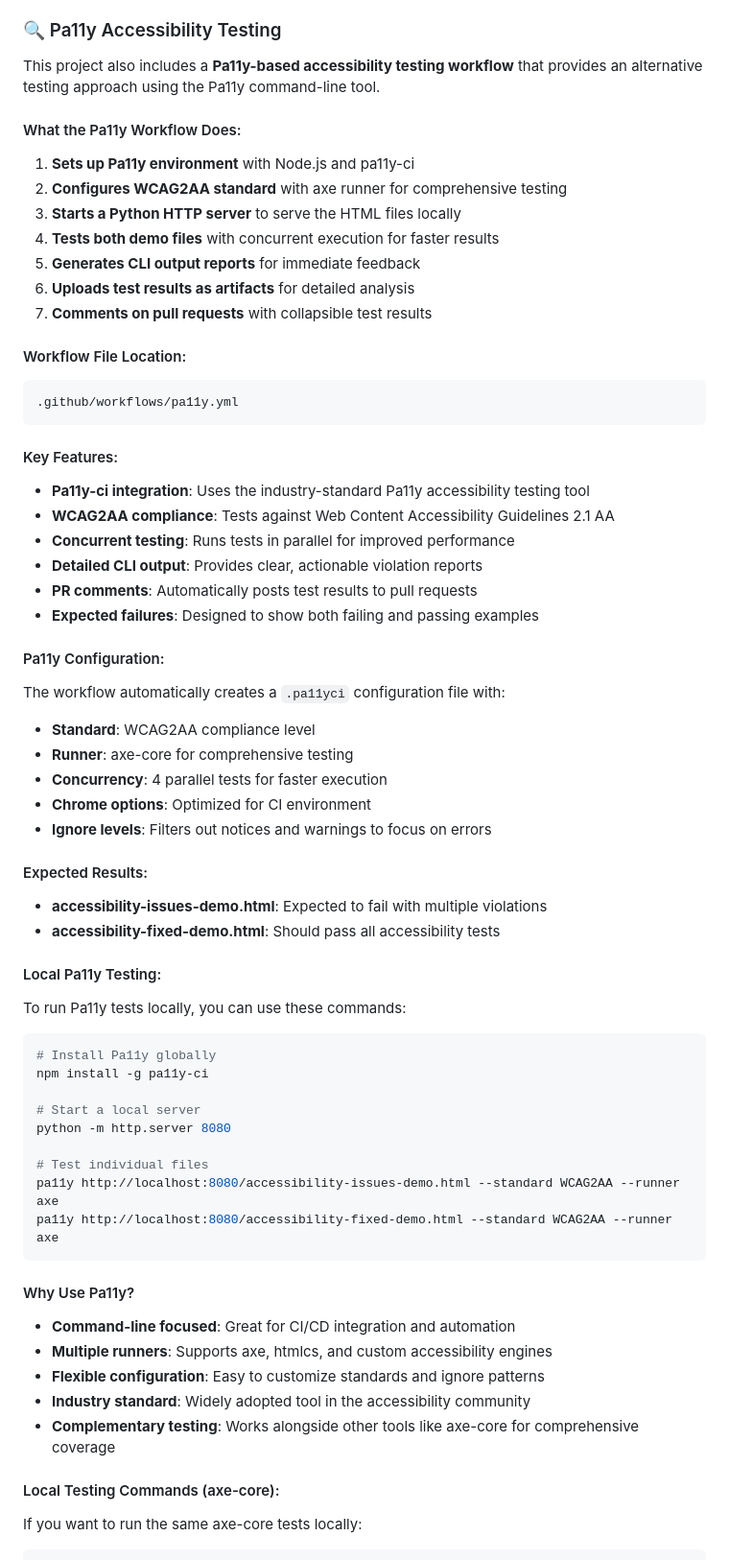
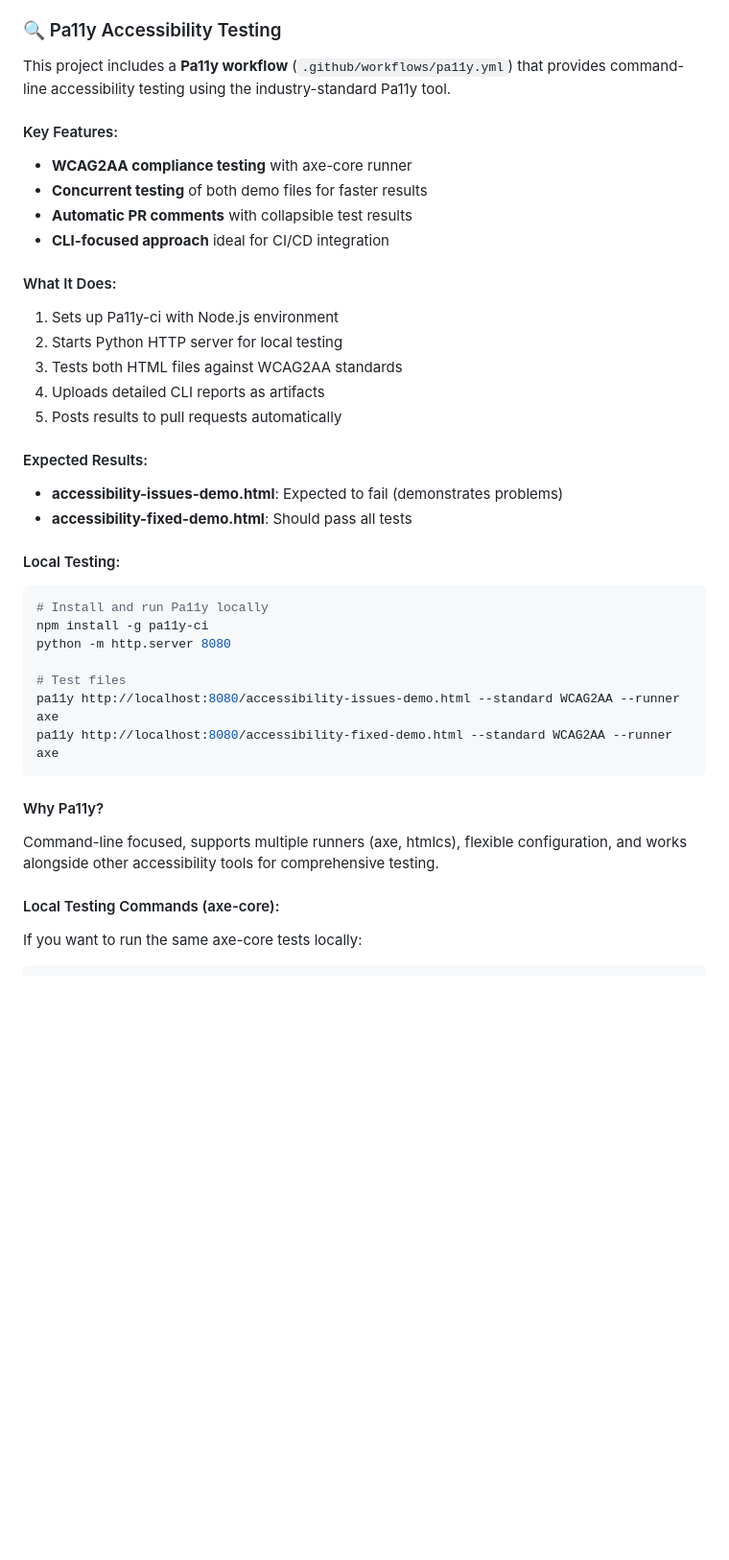
Before and after one commit to roryp/accessibilitydemo, a Markdown page: README.md, the part around the change. Shown at 96% size. GitHub-like rendering; blank space fills up the shorter version.

Commit message:
Refactor Pa11y accessibility testing section in README for clarity and conciseness

````diff
--- a/README.md
+++ b/README.md
@@ -250,63 +250,38 @@ This project includes a GitHub Action that automatically tests both HTML files f
 
 ### 🔍 Pa11y Accessibility Testing
 
-This project also includes a **Pa11y-based accessibility testing workflow** that provides an alternative testing approach using the Pa11y command-line tool.
-
-#### What the Pa11y Workflow Does:
-1. **Sets up Pa11y environment** with Node.js and pa11y-ci
-2. **Configures WCAG2AA standard** with axe runner for comprehensive testing
-3. **Starts a Python HTTP server** to serve the HTML files locally
-4. **Tests both demo files** with concurrent execution for faster results
-5. **Generates CLI output reports** for immediate feedback
-6. **Uploads test results as artifacts** for detailed analysis
-7. **Comments on pull requests** with collapsible test results
-
-#### Workflow File Location:
-```
-.github/workflows/pa11y.yml
-```
+This project includes a **Pa11y workflow** (`.github/workflows/pa11y.yml`) that provides command-line accessibility testing using the industry-standard Pa11y tool.
 
 #### Key Features:
-- **Pa11y-ci integration**: Uses the industry-standard Pa11y accessibility testing tool
-- **WCAG2AA compliance**: Tests against Web Content Accessibility Guidelines 2.1 AA
-- **Concurrent testing**: Runs tests in parallel for improved performance
-- **Detailed CLI output**: Provides clear, actionable violation reports
-- **PR comments**: Automatically posts test results to pull requests
-- **Expected failures**: Designed to show both failing and passing examples
+- **WCAG2AA compliance testing** with axe-core runner
+- **Concurrent testing** of both demo files for faster results
+- **Automatic PR comments** with collapsible test results
+- **CLI-focused approach** ideal for CI/CD integration
 
-#### Pa11y Configuration:
-The workflow automatically creates a `.pa11yci` configuration file with:
-- **Standard**: WCAG2AA compliance level
-- **Runner**: axe-core for comprehensive testing
-- **Concurrency**: 4 parallel tests for faster execution
-- **Chrome options**: Optimized for CI environment
-- **Ignore levels**: Filters out notices and warnings to focus on errors
+#### What It Does:
+1. Sets up Pa11y-ci with Node.js environment
+2. Starts Python HTTP server for local testing
+3. Tests both HTML files against WCAG2AA standards
+4. Uploads detailed CLI reports as artifacts
+5. Posts results to pull requests automatically
 
 #### Expected Results:
-- **accessibility-issues-demo.html**: Expected to fail with multiple violations
-- **accessibility-fixed-demo.html**: Should pass all accessibility tests
+- **accessibility-issues-demo.html**: Expected to fail (demonstrates problems)
+- **accessibility-fixed-demo.html**: Should pass all tests
 
-#### Local Pa11y Testing:
-To run Pa11y tests locally, you can use these commands:
-
+#### Local Testing:
 ```bash
-# Install Pa11y globally
+# Install and run Pa11y locally
 npm install -g pa11y-ci
-
-# Start a local server
 python -m http.server 8080
 
-# Test individual files
+# Test files
 pa11y http://localhost:8080/accessibility-issues-demo.html --standard WCAG2AA --runner axe
 pa11y http://localhost:8080/accessibility-fixed-demo.html --standard WCAG2AA --runner axe
 ```
 
-#### Why Use Pa11y?
-- **Command-line focused**: Great for CI/CD integration and automation
-- **Multiple runners**: Supports axe, htmlcs, and custom accessibility engines
-- **Flexible configuration**: Easy to customize standards and ignore patterns
-- **Industry standard**: Widely adopted tool in the accessibility community
-- **Complementary testing**: Works alongside other tools like axe-core for comprehensive coverage
+#### Why Pa11y?
+Command-line focused, supports multiple runners (axe, htmlcs), flexible configuration, and works alongside other accessibility tools for comprehensive testing.
 
 #### Local Testing Commands (axe-core):
 If you want to run the same axe-core tests locally:
````
